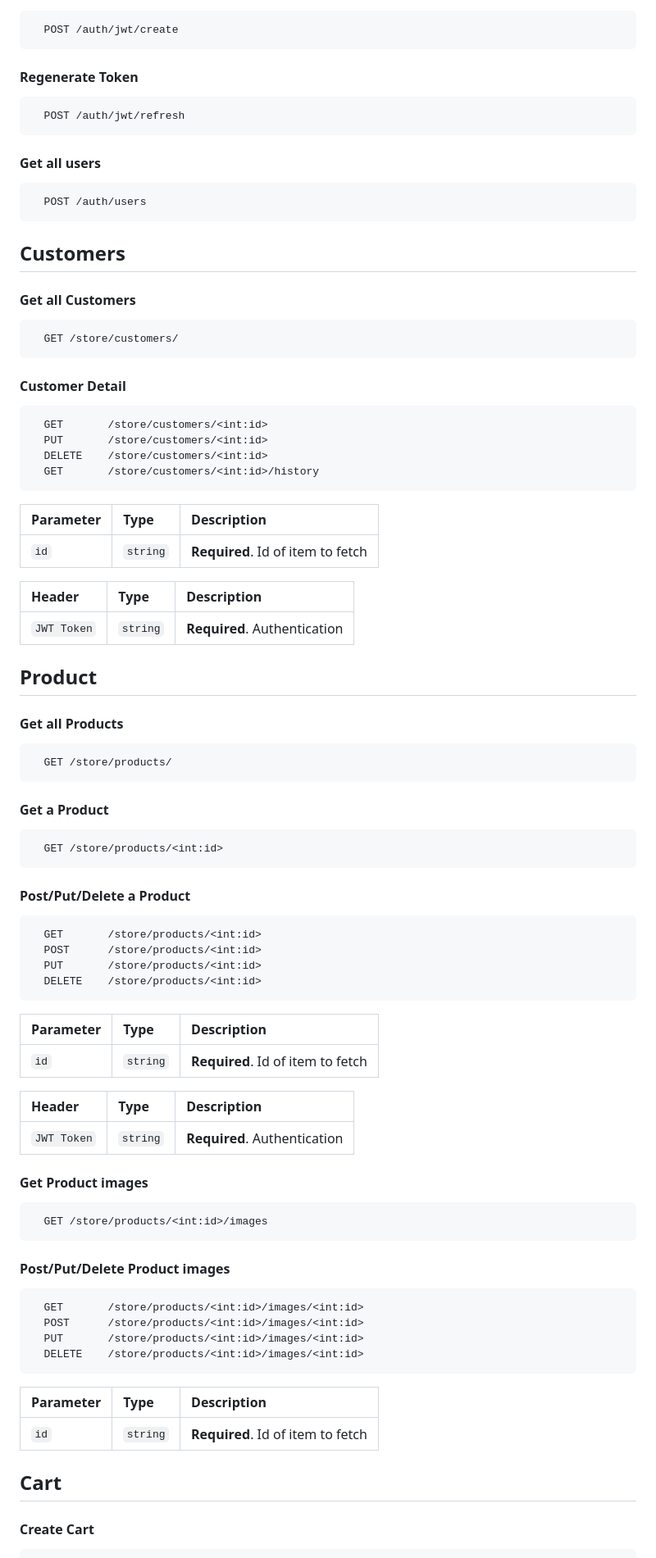
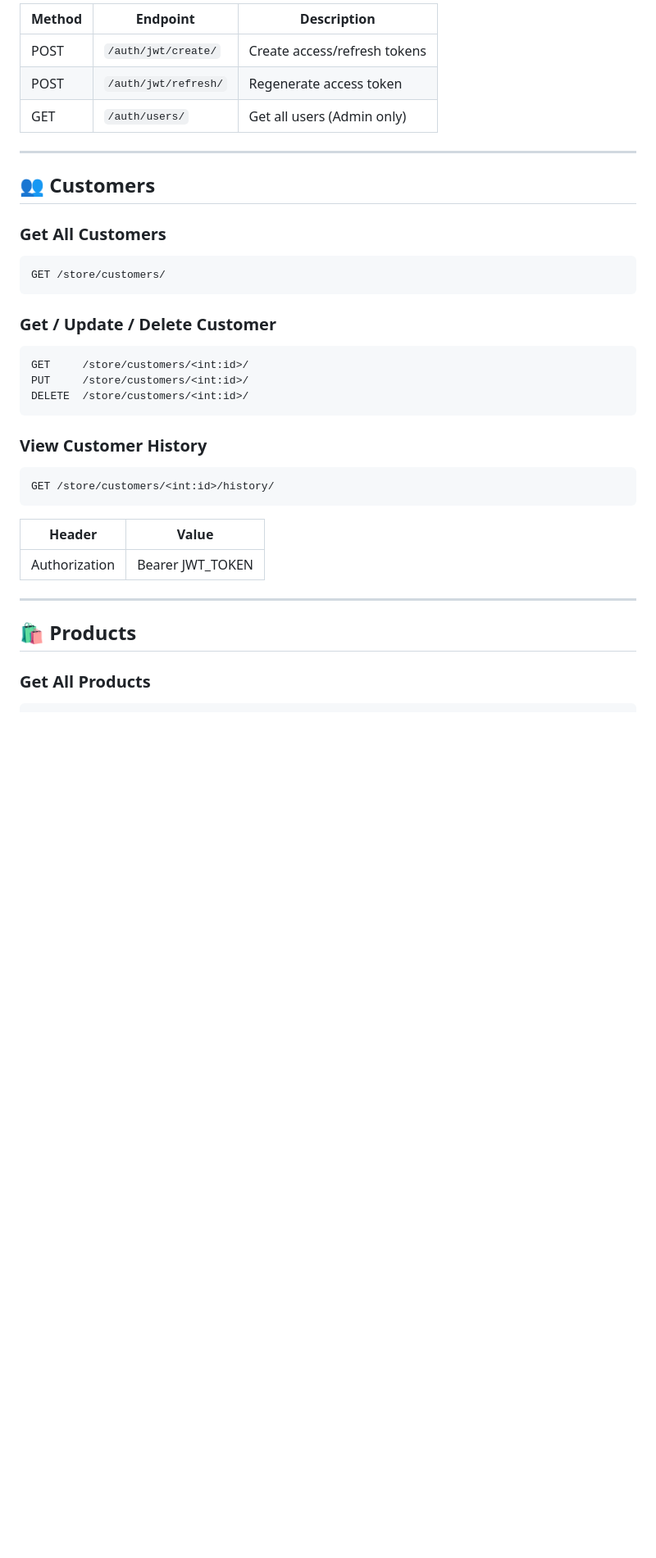
Before and after one commit to ayan-lab/django, a Markdown page: README.md, the part around the change printed below. Shown: that part at 82% size. Rendered like a GitHub page; blank space fills up the shorter version.

````diff
--- a/README.md
+++ b/README.md
@@ -71,88 +75,38 @@ RESTful APIs for:
 
+| Method | Endpoint                | Description              |
+|--------|-------------------------|--------------------------|
+| POST   | `/auth/jwt/create/`     | Create access/refresh tokens |
+| POST   | `/auth/jwt/refresh/`    | Regenerate access token |
+| GET    | `/auth/users/`          | Get all users (Admin only) |
+
+---
+
+## 👥 Customers
+
+### Get All Customers
 ```http
-  POST /auth/jwt/create
-```
-#### Regenerate Token
-```http
-  POST /auth/jwt/refresh
-```
-#### Get all users
-```http
-  POST /auth/users
+GET /store/customers/
 ```
 
-## Customers
-#### Get all Customers
-
+### Get / Update / Delete Customer
 ```http
-  GET /store/customers/
-```
-#### Customer Detail
-
-```http
-  GET       /store/customers/<int:id>
-  PUT       /store/customers/<int:id>
-  DELETE    /store/customers/<int:id>
-  GET       /store/customers/<int:id>/history
-```
-| Parameter | Type     | Description                |
-| :-------- | :------- | :------------------------- |
-| `id` | `string` | **Required**. Id of item to fetch |
-
-| Header | Type     | Description                |
-| :-------- | :------- | :------------------------- |
-| `JWT Token` | `string` | **Required**. Authentication |
-
-
-
-## Product
-#### Get all Products
-
-```http
-  GET /store/products/
+GET     /store/customers/<int:id>/
+PUT     /store/customers/<int:id>/
+DELETE  /store/customers/<int:id>/
 ```
 
-#### Get a Product
+### View Customer History
 ```http
-  GET /store/products/<int:id>
-```
-#### Post/Put/Delete a Product
-```http
-  GET       /store/products/<int:id>
-  POST      /store/products/<int:id>
-  PUT       /store/products/<int:id>
-  DELETE    /store/products/<int:id>
-```
-| Parameter | Type     | Description                |
-| :-------- | :------- | :------------------------- |
-| `id` | `string` | **Required**. Id of item to fetch |
-
-| Header | Type     | Description                |
-| :-------- | :------- | :------------------------- |
-| `JWT Token` | `string` | **Required**. Authentication |
-
-
-#### Get Product images
-
-```http
-  GET /store/products/<int:id>/images
-```
-#### Post/Put/Delete Product images
-
-```http
-  GET       /store/products/<int:id>/images/<int:id>
-  POST      /store/products/<int:id>/images/<int:id>
-  PUT       /store/products/<int:id>/images/<int:id>
-  DELETE    /store/products/<int:id>/images/<int:id>
+GET /store/customers/<int:id>/history/
 ```
 
-| Parameter | Type     | Description                       |
-| :-------- | :------- | :-------------------------------- |
-| `id`      | `string` | **Required**. Id of item to fetch |
+| Header        | Value         |
+|---------------|---------------|
+| Authorization | Bearer JWT_TOKEN |
 
+---
 
+## 🛍️ Products
 
-## Cart
-#### Create Cart
-
+### Get All Products
 ```http
````
Also changed, not shown: other parts of README.md (+149 -106 lines).
